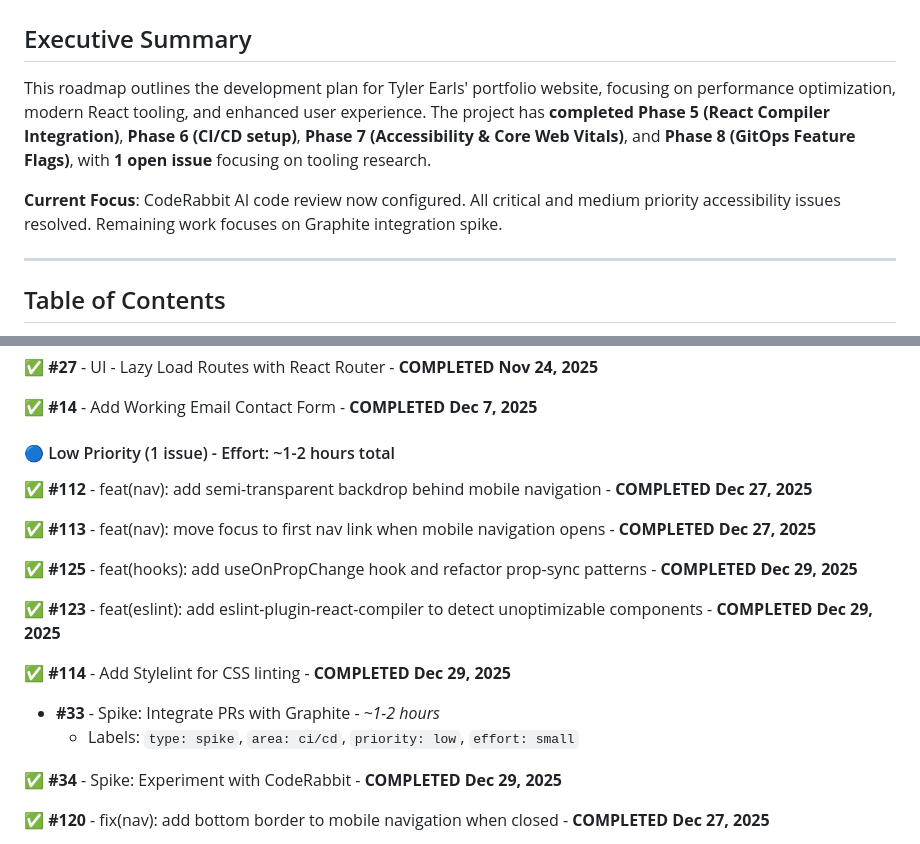
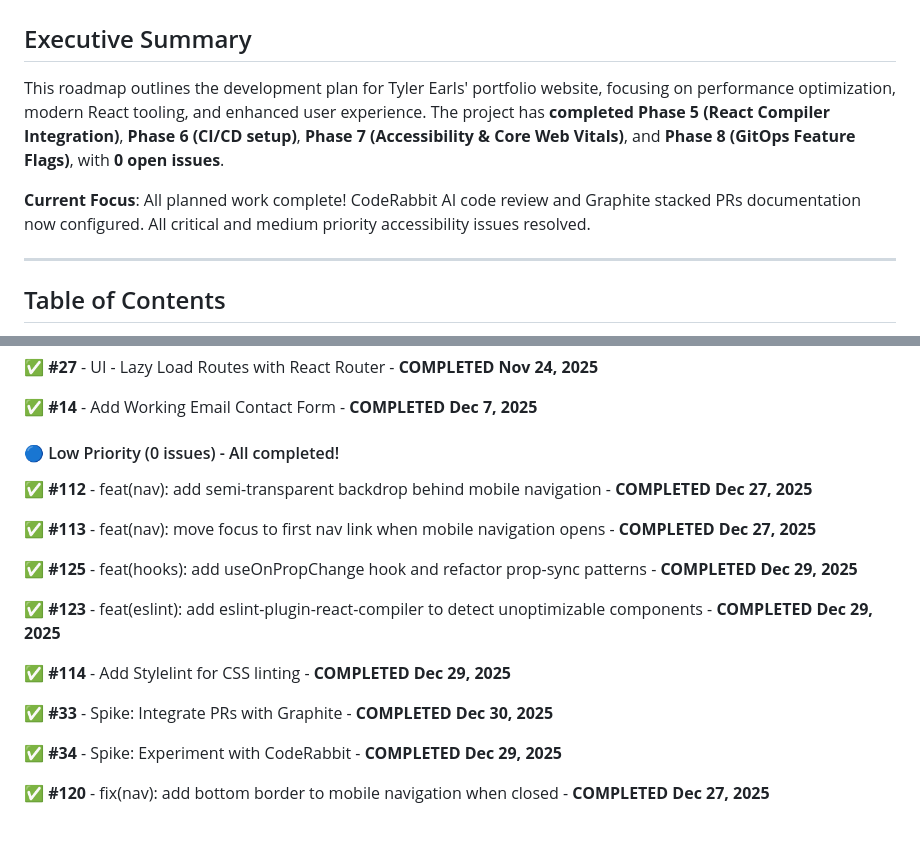
Before and after one commit to taearls/portfolio, a Markdown page: ROADMAP.md, 2 parts joined by grey strips. GitHub-like rendering.

```diff
--- a/ROADMAP.md
+++ b/ROADMAP.md
@@ -2,9 +2,9 @@
 
 ## Executive Summary
 
-This roadmap outlines the development plan for Tyler Earls' portfolio website, focusing on performance optimization, modern React tooling, and enhanced user experience. The project has **completed Phase 5 (React Compiler Integration)**, **Phase 6 (CI/CD setup)**, **Phase 7 (Accessibility & Core Web Vitals)**, and **Phase 8 (GitOps Feature Flags)**, with **1 open issue** focusing on tooling research.
-
-**Current Focus**: CodeRabbit AI code review now configured. All critical and medium priority accessibility issues resolved. Remaining work focuses on Graphite integration spike.
+This roadmap outlines the development plan for Tyler Earls' portfolio website, focusing on performance optimization, modern React tooling, and enhanced user experience. The project has **completed Phase 5 (React Compiler Integration)**, **Phase 6 (CI/CD setup)**, **Phase 7 (Accessibility & Core Web Vitals)**, and **Phase 8 (GitOps Feature Flags)**, with **0 open issues**.
+
+**Current Focus**: All planned work complete! CodeRabbit AI code review and Graphite stacked PRs documentation now configured. All critical and medium priority accessibility issues resolved.
 
 ---
 
@@ -57,7 +57,7 @@ This roadmap outlines the development plan for Tyler Earls' portfolio website, f
 
 ✅ **#14** - Add Working Email Contact Form - **COMPLETED Dec 7, 2025**
 
-#### 🔵 Low Priority (1 issue) - Effort: ~1-2 hours total
+#### 🔵 Low Priority (0 issues) - All completed!
 
 ✅ **#112** - feat(nav): add semi-transparent backdrop behind mobile navigation - **COMPLETED Dec 27, 2025**
 
@@ -69,8 +69,7 @@ This roadmap outlines the development plan for Tyler Earls' portfolio website, f
 
 ✅ **#114** - Add Stylelint for CSS linting - **COMPLETED Dec 29, 2025**
 
-- **#33** - Spike: Integrate PRs with Graphite - _~1-2 hours_
-  - Labels: `type: spike`, `area: ci/cd`, `priority: low`, `effort: small`
+✅ **#33** - Spike: Integrate PRs with Graphite - **COMPLETED Dec 30, 2025**
 
 ✅ **#34** - Spike: Experiment with CodeRabbit - **COMPLETED Dec 29, 2025**
 
```
Also changed, not shown: other parts of ROADMAP.md (+54 -0 lines), docs/GRAPHITE_SETUP.md (added, +221 -0 lines).
